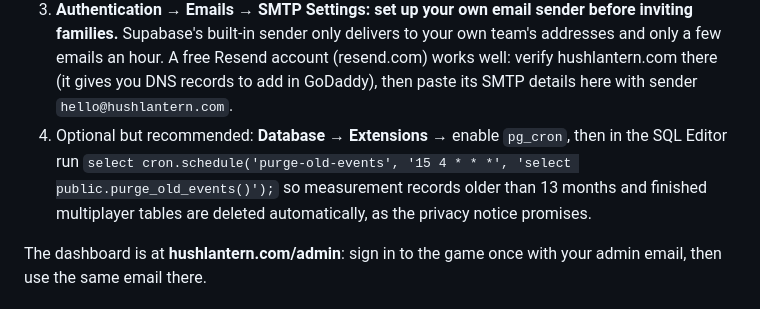
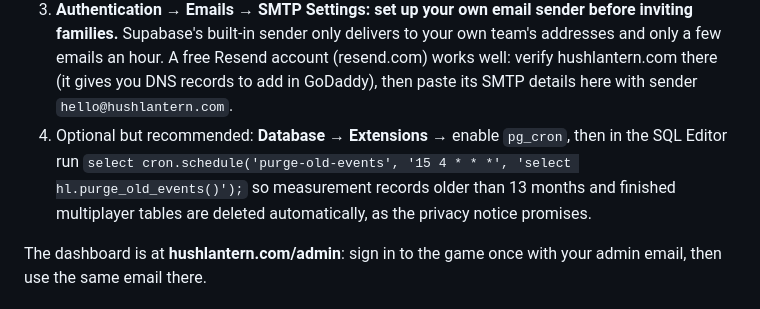
Before and after one commit to ananditjoshi-svg/hushlantern-site, a Markdown page: README.md, the part around the change. Drawn GitHub-style.

Commit message:
README: correct purge function name
Co-Authored-By: Claude Opus 5.5 <noreply@anthropic.com>
Claude-Session: https://claude.ai/code/session_01FW1CgH47vqosUFMXsoW9K7

```diff
--- a/README.md
+++ b/README.md
@@ -24,7 +24,7 @@ supabase/game.sql       database setup for the game, analytics and dashboard (ru
    - Redirect URLs: add `https://hushlantern.com/play/` and `https://hushlantern.com/admin/`
 3. **Authentication → Emails → SMTP Settings: set up your own email sender before inviting families.** Supabase's built-in sender only delivers to your own team's addresses and only a few emails an hour. A free Resend account (resend.com) works well: verify hushlantern.com there (it gives you DNS records to add in GoDaddy), then paste its SMTP details here with sender `hello@hushlantern.com`.
 4. Optional but recommended: **Database → Extensions →** enable `pg_cron`, then in the SQL Editor run
-   `select cron.schedule('purge-old-events', '15 4 * * *', 'select public.purge_old_events()');`
+   `select cron.schedule('purge-old-events', '15 4 * * *', 'select hl.purge_old_events()');`
    so measurement records older than 13 months and finished multiplayer tables are deleted automatically, as the privacy notice promises.
 
 The dashboard is at **hushlantern.com/admin**: sign in to the game once with your admin email, then use the same email there.
```
